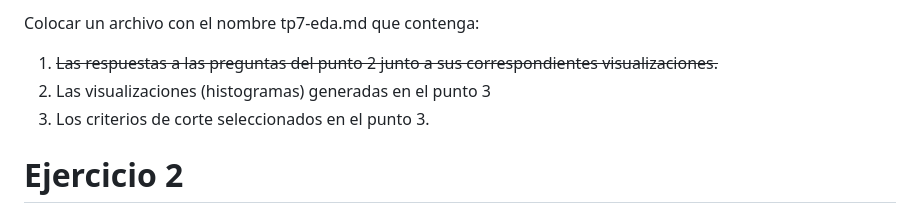
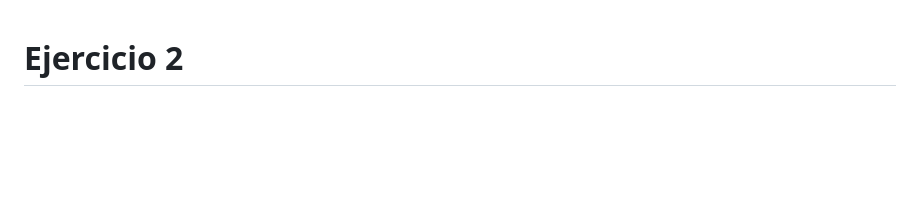
Before and after one commit to MicaKil/challenge-ia-uncuyo-2023, a Markdown page: tp7-eda.md, the part around the change. Rendered like a GitHub page; blank space fills up the shorter version.

```diff
--- a/tp7-eda.md
+++ b/tp7-eda.md
@@ -1,8 +1,3 @@
-Colocar un archivo con el nombre tp7-eda.md que contenga:
-1. ~~Las respuestas a las preguntas del punto 2 junto a sus correspondientes visualizaciones.~~
-2. Las visualizaciones (histogramas) generadas en el punto 3
-3. Los criterios de corte seleccionados en el punto 3.
-
 # Ejercicio 2
 A partir del archivo arbolado-mendoza-dataset-train.csv responder las siguientes preguntas:
 
```
